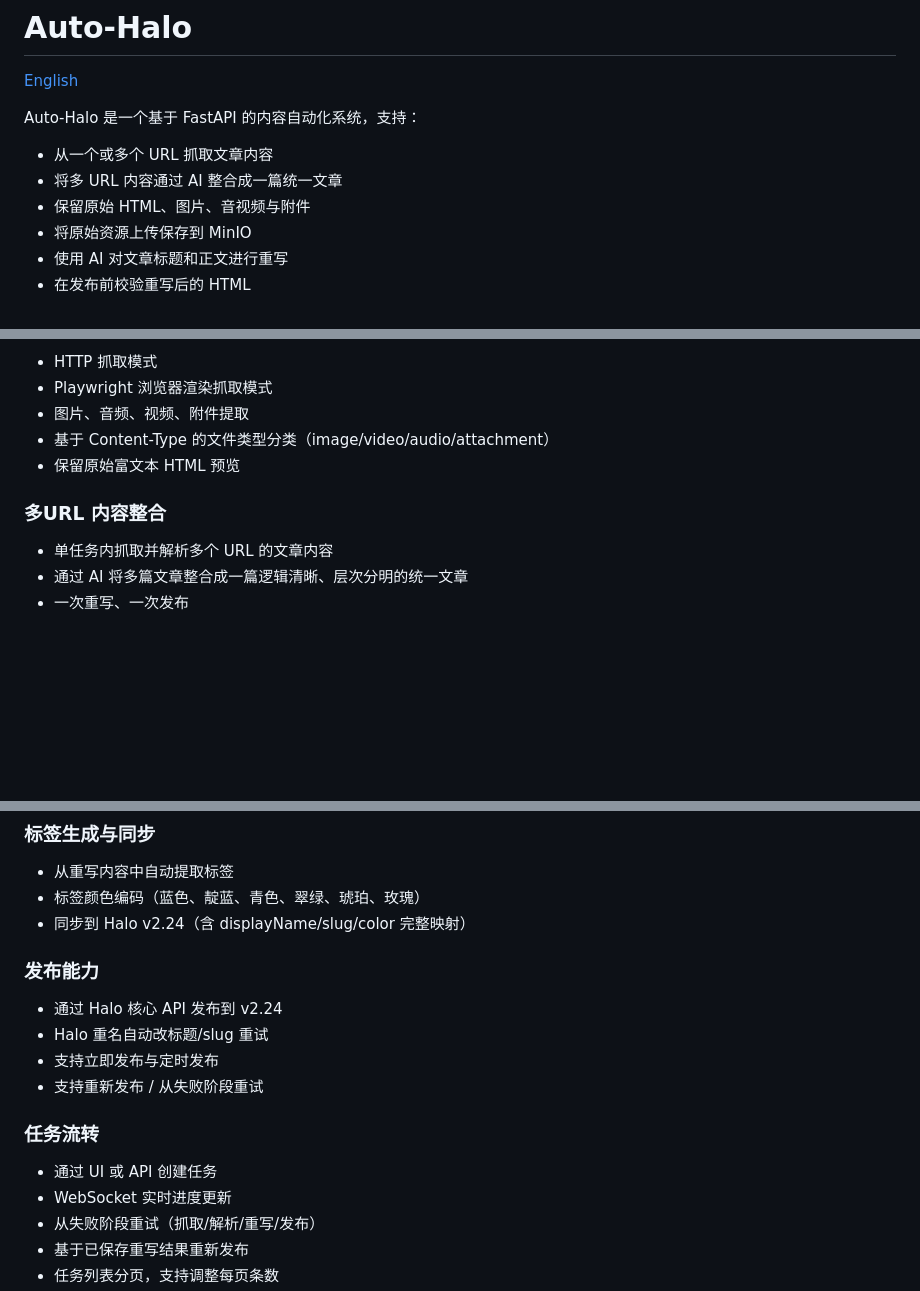
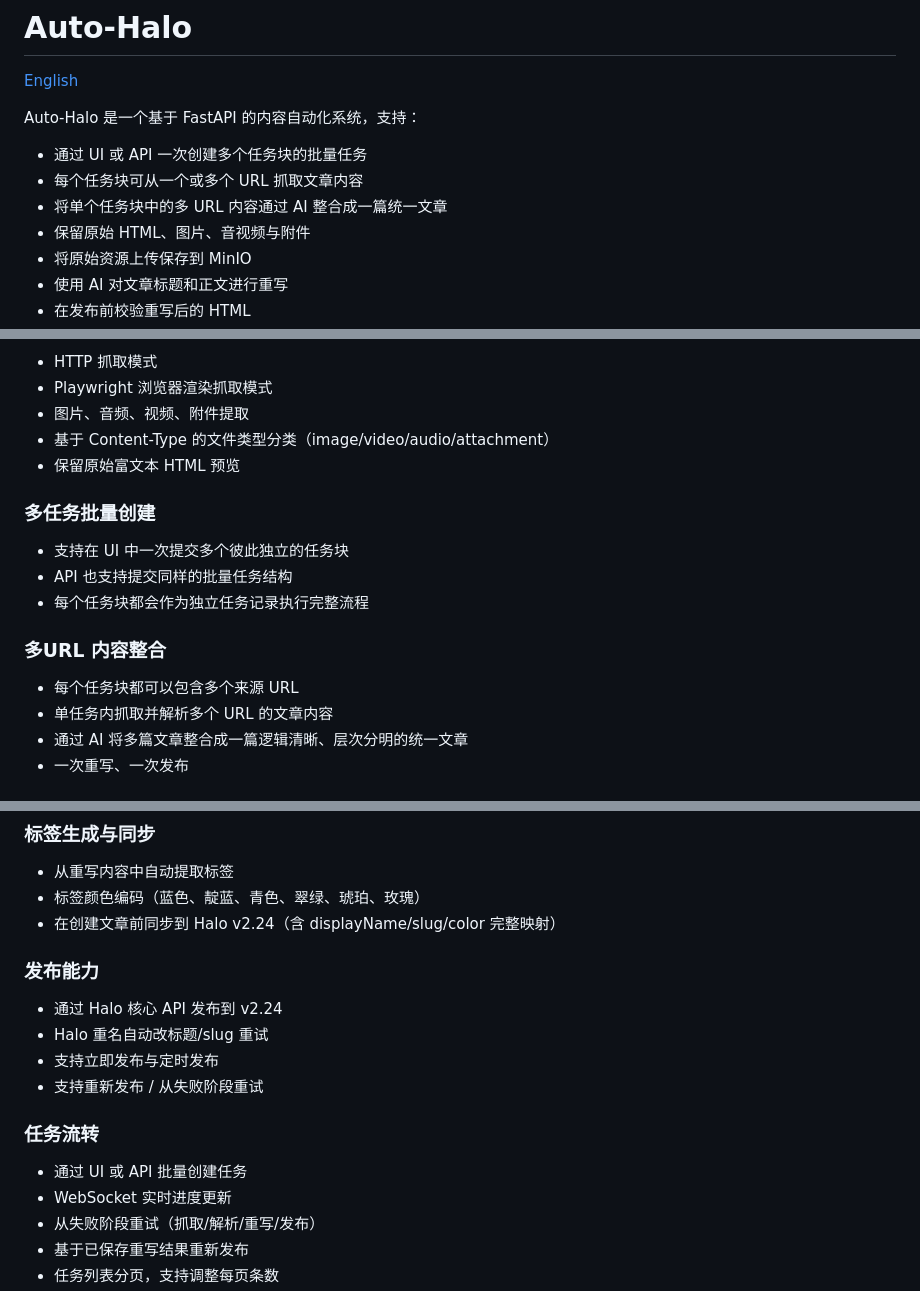
Before and after one commit to JinHisAndy/auto-halo, a Markdown page: README.zh-CN.md, 3 parts joined by grey strips. Drawn GitHub-style; blank space fills up the shorter version.

```diff
--- a/README.zh-CN.md
+++ b/README.zh-CN.md
@@ -4,8 +4,9 @@
 
 Auto-Halo 是一个基于 FastAPI 的内容自动化系统，支持：
 
-- 从一个或多个 URL 抓取文章内容
-- 将多 URL 内容通过 AI 整合成一篇统一文章
+- 通过 UI 或 API 一次创建多个任务块的批量任务
+- 每个任务块可从一个或多个 URL 抓取文章内容
+- 将单个任务块中的多 URL 内容通过 AI 整合成一篇统一文章
 - 保留原始 HTML、图片、音视频与附件
 - 将原始资源上传保存到 MinIO
 - 使用 AI 对文章标题和正文进行重写
@@ -23,7 +24,13 @@ Auto-Halo 是一个基于 FastAPI 的内容自动化系统，支持：
 - 基于 Content-Type 的文件类型分类（image/video/audio/attachment）
 - 保留原始富文本 HTML 预览
 
+### 多任务批量创建
+- 支持在 UI 中一次提交多个彼此独立的任务块
+- API 也支持提交同样的批量任务结构
+- 每个任务块都会作为独立任务记录执行完整流程
+
 ### 多URL 内容整合
+- 每个任务块都可以包含多个来源 URL
 - 单任务内抓取并解析多个 URL 的文章内容
 - 通过 AI 将多篇文章整合成一篇逻辑清晰、层次分明的统一文章
 - 一次重写、一次发布
@@ -38,7 +45,7 @@ Auto-Halo 是一个基于 FastAPI 的内容自动化系统，支持：
 ### 标签生成与同步
 - 从重写内容中自动提取标签
 - 标签颜色编码（蓝色、靛蓝、青色、翠绿、琥珀、玫瑰）
-- 同步到 Halo v2.24（含 displayName/slug/color 完整映射）
+- 在创建文章前同步到 Halo v2.24（含 displayName/slug/color 完整映射）
 
 ### 发布能力
 - 通过 Halo 核心 API 发布到 v2.24
@@ -47,7 +54,7 @@ Auto-Halo 是一个基于 FastAPI 的内容自动化系统，支持：
 - 支持重新发布 / 从失败阶段重试
 
 ### 任务流转
-- 通过 UI 或 API 创建任务
+- 通过 UI 或 API 批量创建任务
 - WebSocket 实时进度更新
 - 从失败阶段重试（抓取/解析/重写/发布）
 - 基于已保存重写结果重新发布
```
Also changed, not shown: other parts of README.zh-CN.md (+3 -3 lines), README.md (+14 -7 lines).
